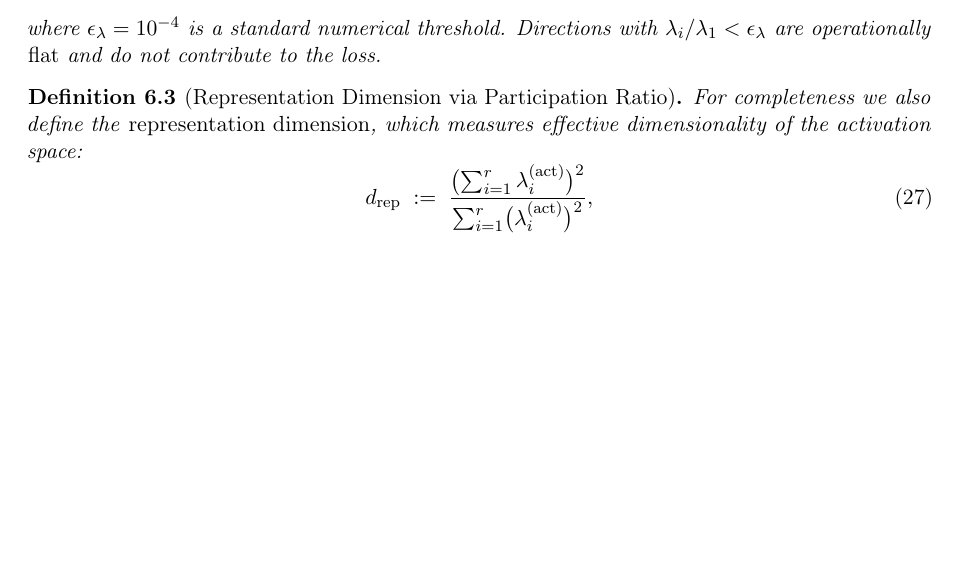
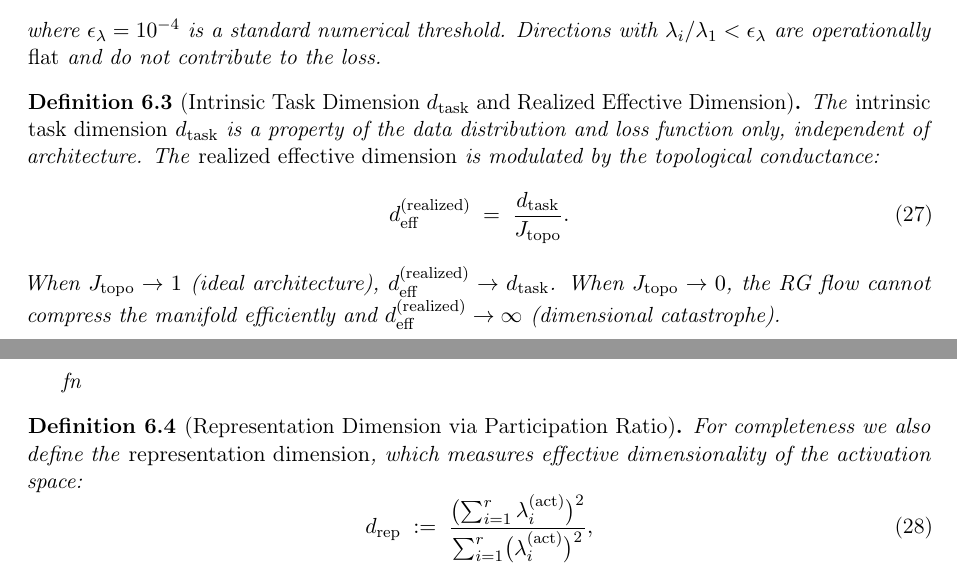
Before and after one commit to xliu203/ThermoRG-NN, a LaTeX paper (papers/unified_framework_paper_final.tex): part of page 9 of 18 before the commit and two parts of pages 9 and 10 of 18 after it, the two joined at a grey line, cut so that both start at the same text, the shorter picture padded with empty space. Compiled offline with pdfLaTeX.

Commit message:
Theory v2: phi fix + d_task + J_topo^2 + beta = s*J/d_task
unified_framework_paper_final.tex:
- FIXED phi(gamma_cool): = gamma_c/(gamma_c+|gamma|)*exp(-|gamma|/gamma_c)
  Now handles both cooling (gamma>0) and heating (gamma<0) phases
- ADDED d_task and d_eff_realized definitions:
  d_eff_realized = d_task / J_topo
  When J_topo->1: d_eff_realized -> d_task
  When J_topo->0: dimensional catastrophe (d_eff_realized -> infinity)
- UPDATED beta = s * J_topo / d_task
- UPDATED alpha = k * J_topo * 2*beta * psi * phi
  = k * 2s * J_topo^2 / d_task * psi * phi
  (J_topo^2: quadratic penalty of topological mismatch)
- ADDED eq:beta_def and eq:d_realized_def labels

applied_theory_paper_final.tex:
- ADDED revised theory remark in Phase 2 section with corrected formulas
- Updated Phase 2 table header to include d_task column

Key physics:
- J_topo^2 in alpha: topology affects N-scaling quadratically
- beta = s*J/d_task: topology affects D-scaling linearly
- phi symmetric: both cooling and heating phases suppress RG flow efficiency

```diff
--- a/papers/unified_framework_paper_final.tex
+++ b/papers/unified_framework_paper_final.tex
@@ -449,7 +449,17 @@ Let $H = \nabla_{\theta}^{2} \mathcal{L}(\theta^{*})$ be the Hessian of the trai
     \label{eq:d_eff_def}
 \end{equation}
 where $\epsilon_{\lambda} = 10^{-4}$ is a standard numerical threshold. Directions with $\lambda_{i} / \lambda_{1} < \epsilon_{\lambda}$ are operationally \emph{flat} and do not contribute to the loss.
-\end{dfn}
+\end{d
+
+\begin{dfn}[Intrinsic Task Dimension $d_{\mathrm{task}}$ and Realized Effective Dimension]
+\label{dfn:d_task_realized}
+The \emph{intrinsic task dimension} $d_{\mathrm{task}}$ is a property of the data distribution and loss function only, independent of architecture. The \emph{realized effective dimension} is modulated by the topological conductance:
+\begin{equation}
+    d_{\mathrm{eff}}^{\mathrm{(realized)}} \;=\; \frac{d_{\mathrm{task}}}{J_{\mathrm{topo}}}.
+    \label{eq:d_realized_def}
+\end{equation}
+When $J_{\mathrm{topo}}\to1$ (ideal architecture), $d_{\mathrm{eff}}^{\mathrm{(realized)}}\to d_{\mathrm{task}}$. When $J_{\mathrm{topo}}\to0$, the RG flow cannot compress the manifold efficiently and $d_{\mathrm{eff}}^{\mathrm{(realized)}}\to\infty$ (dimensional catastrophe).
+\end{dfn}fn}
 
 \begin{dfn}[Representation Dimension via Participation Ratio]
 \label{dfn:d_rep_cov}
```
